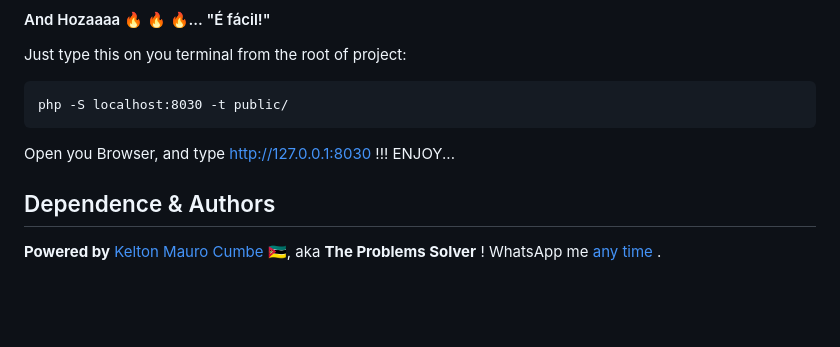
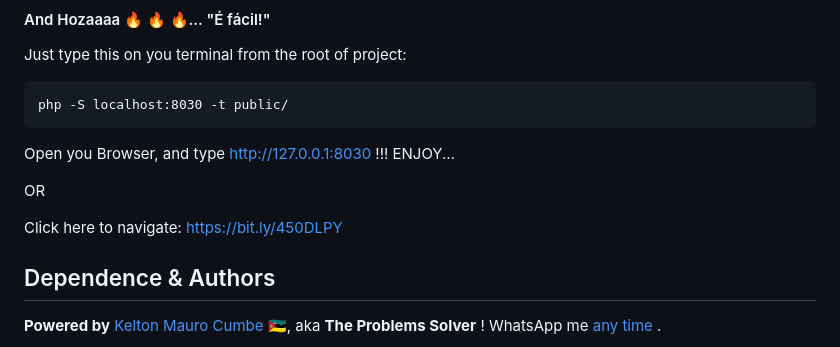
Before and after one commit to nakatsinho/M-Assistance, a Markdown page: README.md, the part around the change. Drawn GitHub-style; blank space fills up the shorter version.

Commit message:
New: Add server access link to the project

```diff
--- a/README.md
+++ b/README.md
@@ -92,6 +92,10 @@ php -S localhost:8030 -t public/
 
 Open you Browser, and type http://127.0.0.1:8030 !!! ENJOY...
 
+OR
+
+Click here to navigate: https://bit.ly/450DLPY
+
 ## Dependence & Authors
 
 **Powered by** <a href="https://github.com/nakatsinho">Kelton Mauro Cumbe 🇲🇿</a>, aka **The Problems Solver** ! WhatsApp me <a href="https://wa.me/+258842536927"> any time </a>.
```
